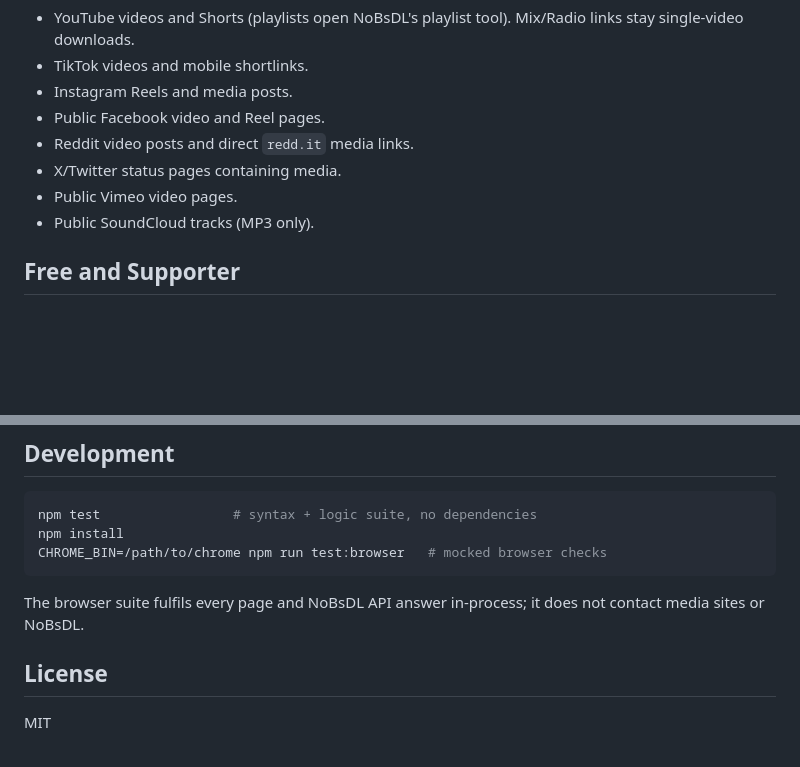
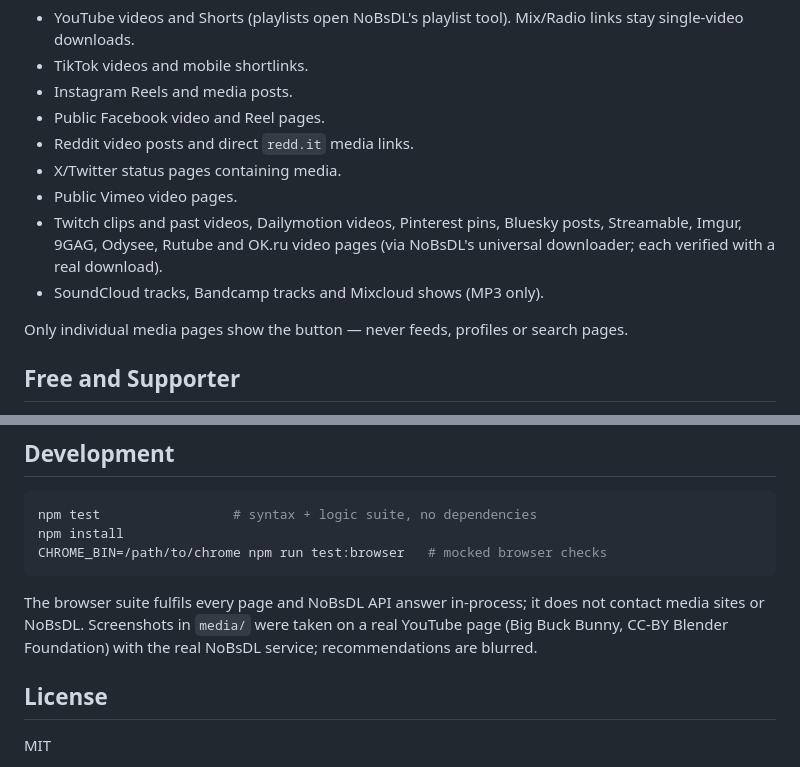
Before and after one commit to samrtulethtb/nobsdl-download-button, a Markdown page: README.md, 2 parts joined by grey strips. GitHub-like rendering; blank space fills up the shorter version.

````diff
--- a/README.md
+++ b/README.md
@@ -41,7 +43,13 @@ redirects. No fake download buttons. Just download.**
 - Reddit video posts and direct `redd.it` media links.
 - X/Twitter status pages containing media.
 - Public Vimeo video pages.
-- Public SoundCloud tracks (MP3 only).
+- Twitch clips and past videos, Dailymotion videos, Pinterest pins, Bluesky
+  posts, Streamable, Imgur, 9GAG, Odysee, Rutube and OK.ru video pages (via
+  NoBsDL's universal downloader; each verified with a real download).
+- SoundCloud tracks, Bandcamp tracks and Mixcloud shows (MP3 only).
+
+Only individual media pages show the button — never feeds, profiles or
+search pages.
 
 ## Free and Supporter
 
@@ -81,7 +89,9 @@ CHROME_BIN=/path/to/chrome npm run test:browser   # mocked browser checks
 ```
 
 The browser suite fulfils every page and NoBsDL API answer in-process; it does
-not contact media sites or NoBsDL.
+not contact media sites or NoBsDL. Screenshots in `media/` were taken on a
+real YouTube page (Big Buck Bunny, CC-BY Blender Foundation) with the real
+NoBsDL service; recommendations are blurred.
 
 ## License
 
````
Also changed, not shown: other parts of README.md (+2 -0 lines), GREASYFORK_LISTING.md (+39 -13 lines), media/youtube-formats.jpg (added), media/youtube-progress.jpg (added), media/youtube-saved.jpg (added), 6 other files.
